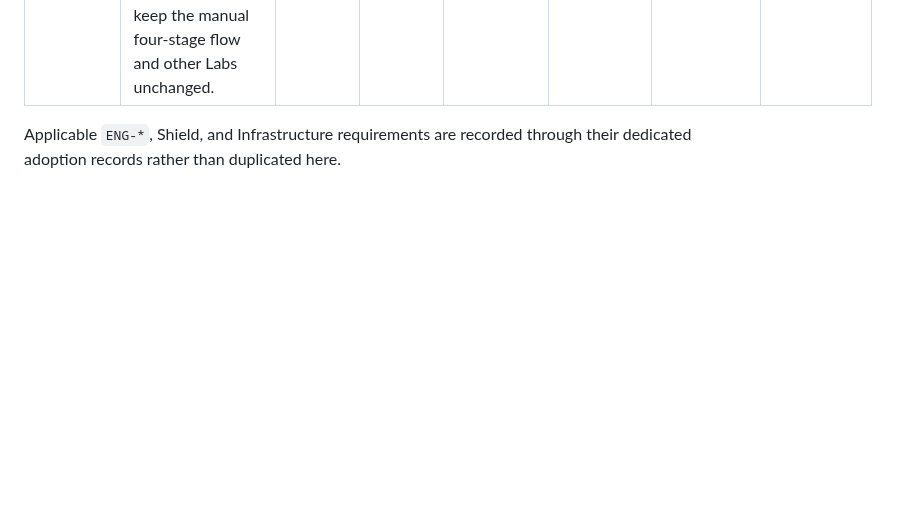
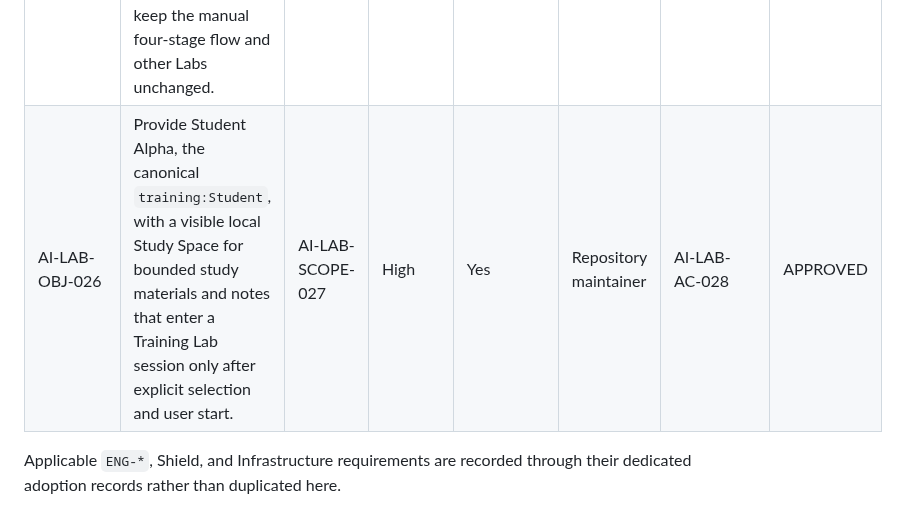
Before and after one commit to mmark76/Markellos-Ecosystem-AI-Agents-Lab, a Markdown page: docs/requirements/OBJECTIVES.md, the part around the change. GitHub-like rendering; blank space fills up the shorter version.

Commit message:
Record Student Alpha Study Space objective

```diff
--- a/docs/requirements/OBJECTIVES.md
+++ b/docs/requirements/OBJECTIVES.md
@@ -29,5 +29,6 @@ Objectives are finite, owned, and traceable to scope, acceptance criteria, imple
 | AI-LAB-OBJ-023 | Let a user invoke an external ChatGPT advisor in parallel with local agents only through an explicitly submitted and confirmed question. No room snapshot, pasted discussion, notes, local history, files, or agent output may be attached automatically. | AI-LAB-SCOPE-024 | High | Yes | Repository maintainer | AI-LAB-AC-025 | APPROVED |
 | AI-LAB-OBJ-024 | Retain only the question and answer from an explicitly completed ChatGPT Advisor request in a separate local PC history, with a clear-only-local control and no automated cloud replay or room-history linkage. | AI-LAB-SCOPE-025 | High | Yes | Repository maintainer | AI-LAB-AC-026 | APPROVED |
 | AI-LAB-OBJ-025 | Preserve an inactive reusable exercise selector with no bundled exercises, visible Training Lab future-feature status and explicitly disabled automatic API; keep the manual four-stage flow and other Labs unchanged. | AI-LAB-SCOPE-026 | High | Yes | Repository maintainer | AI-LAB-AC-027 | APPROVED - FUTURE FEATURE ONLY |
+| AI-LAB-OBJ-026 | Provide Student Alpha, the canonical `training:Student`, with a visible local Study Space for bounded study materials and notes that enter a Training Lab session only after explicit selection and user start. | AI-LAB-SCOPE-027 | High | Yes | Repository maintainer | AI-LAB-AC-028 | APPROVED |
 
 Applicable `ENG-*`, Shield, and Infrastructure requirements are recorded through their dedicated adoption records rather than duplicated here.
```
